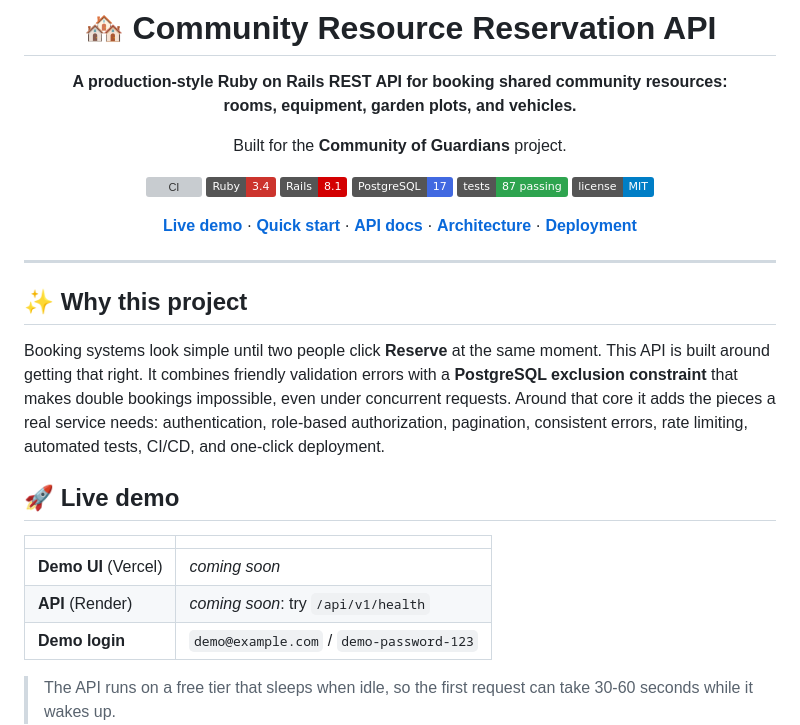
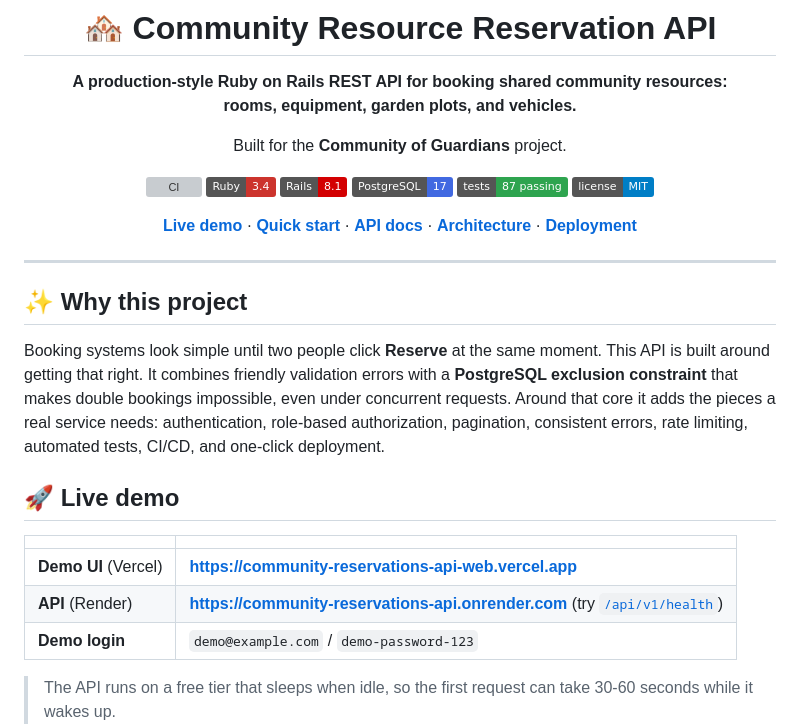
Before and after one commit to nishithata/community-reservations-api, a Markdown page: README.md, the part around one of its changes. Rendered like a GitHub page; badges without logos; grey boxes are pictures that could not be loaded.

Commit message:
Add live demo and API links to README

```diff
--- a/README.md
+++ b/README.md
@@ -27,8 +27,8 @@ Booking systems look simple until two people click **Reserve** at the same momen
 
 | | |
 |---|---|
-| **Demo UI** (Vercel) | _coming soon_ |
-| **API** (Render) | _coming soon_: try `/api/v1/health` |
+| **Demo UI** (Vercel) | **https://community-reservations-api-web.vercel.app** |
+| **API** (Render) | **https://community-reservations-api.onrender.com** (try [`/api/v1/health`](https://community-reservations-api.onrender.com/api/v1/health)) |
 | **Demo login** | `demo@example.com` / `demo-password-123` |
 
 > The API runs on a free tier that sleeps when idle, so the first request can take 30-60 seconds while it wakes up.
```
Also changed, not shown: other parts of README.md (+1 -1 lines).
